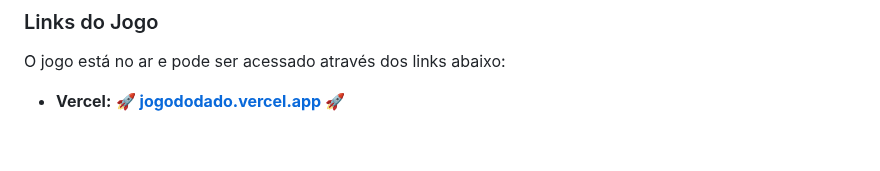
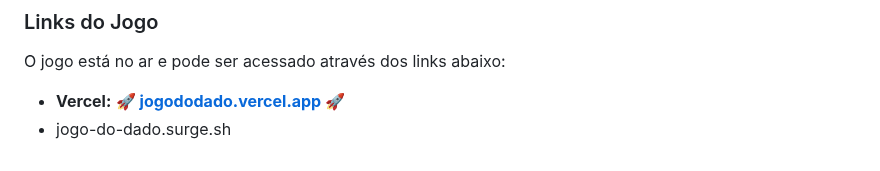
Before and after one commit to paulor8bit/Jogo-do-Dado, a Markdown page: README.md, the part around the change. GitHub-like rendering.

```diff
--- a/README.md
+++ b/README.md
@@ -154,3 +154,4 @@ Tanto o [Netlify](https://www.netlify.com/) quanto o [Vercel](https://vercel.com
 O jogo está no ar e pode ser acessado através dos links abaixo:
 
 *   **Vercel:** **🚀 [jogododado.vercel.app](https://jogododado.vercel.app) 🚀**
+*   jogo-do-dado.surge.sh
```
